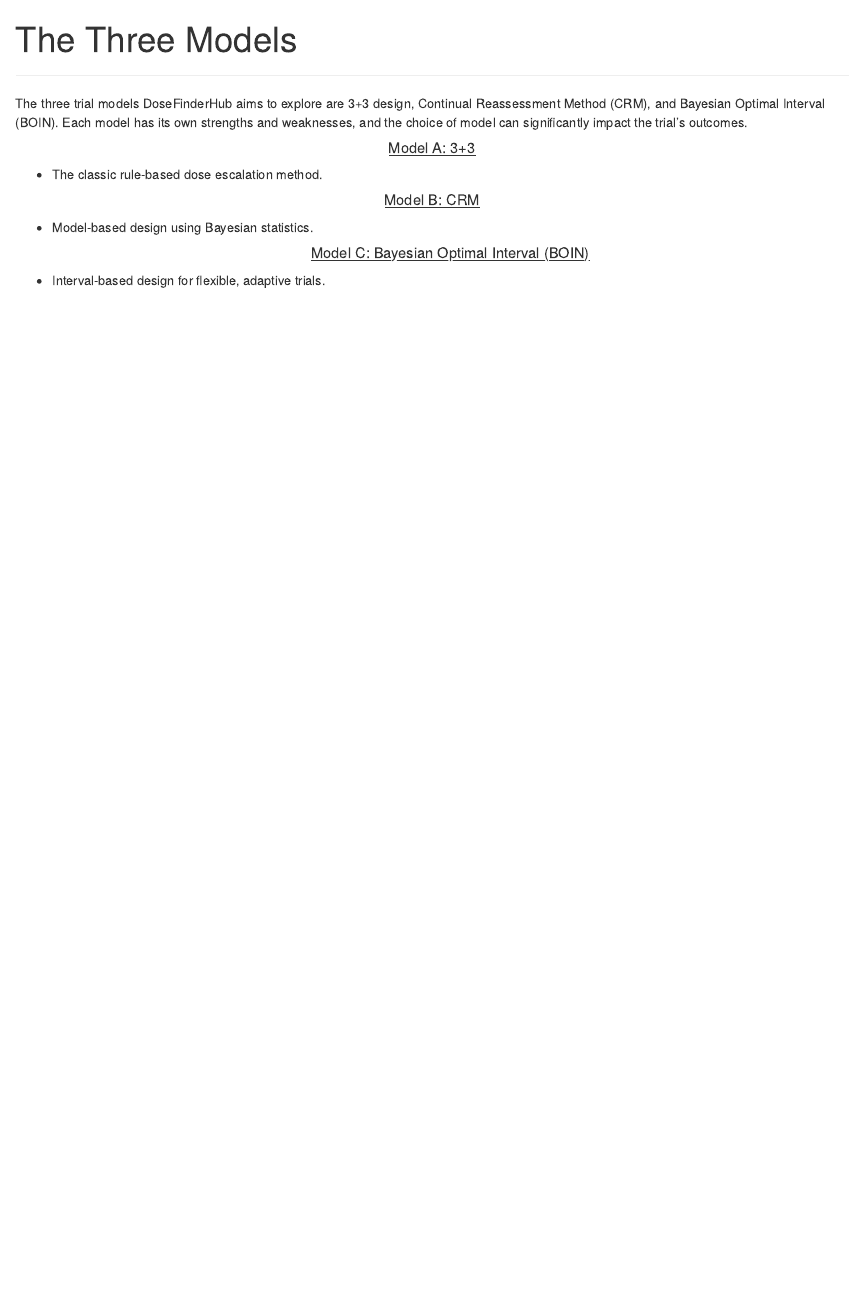
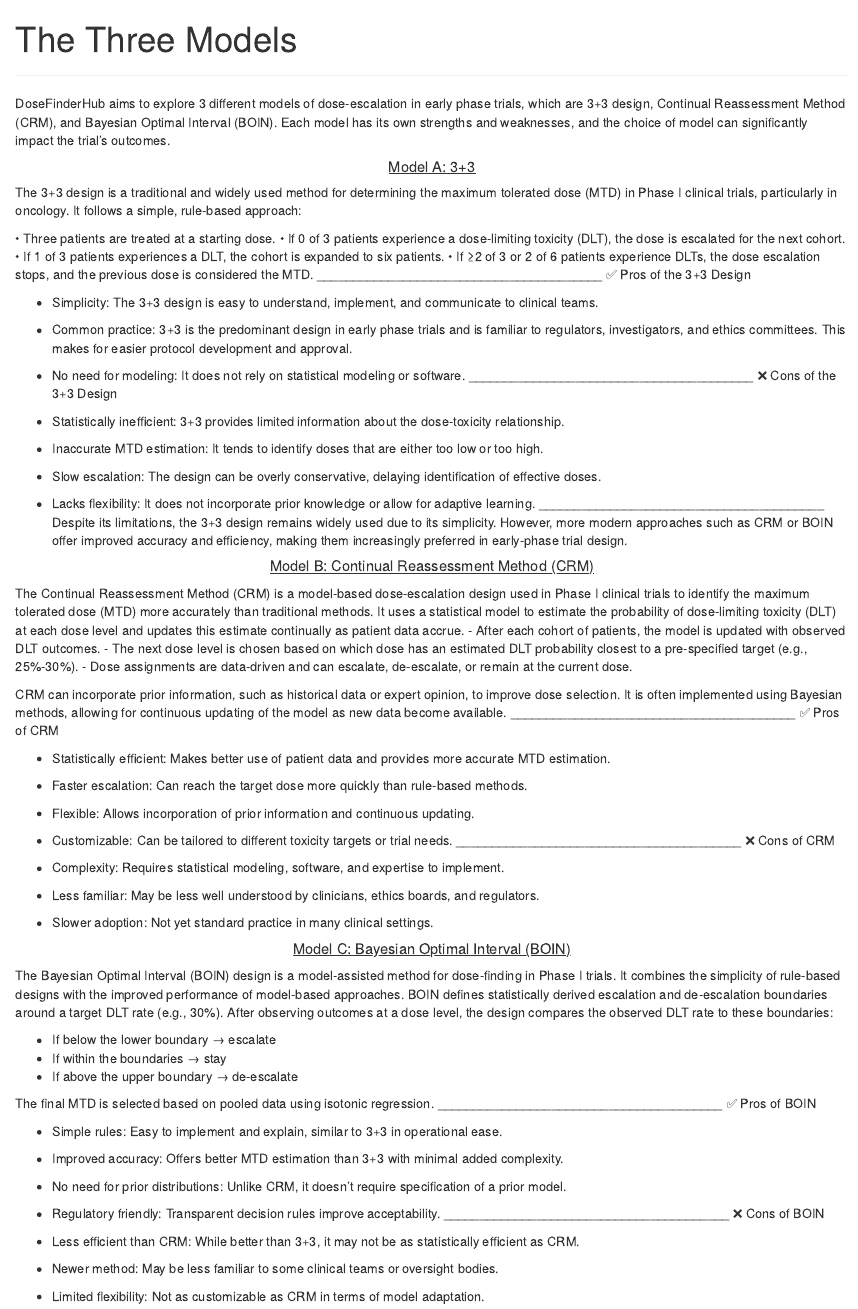
Before and after one commit to xlai/dosefinderhub, an R Markdown document (app_skeleton/pages/rmd/intro_three_models.Rmd): the page in a window 1100 px wide, from its top. Rendered offline with R 4.5, knitr and Pandoc, with nearby package versions.

Commit message:
Further additions to the three models tab

```diff
--- a/app_skeleton/pages/rmd/intro_three_models.Rmd
+++ b/app_skeleton/pages/rmd/intro_three_models.Rmd
@@ -3,24 +3,80 @@
 output: html_document
 ---
 ---
-The three trial models DoseFinderHub aims to explore are 3+3 design, Continual Reassessment Method (CRM), and Bayesian Optimal Interval (BOIN). Each model has its own strengths and weaknesses, and the choice of model can significantly impact the trial's outcomes.
+DoseFinderHub aims to explore 3 different models of dose-escalation in early phase trials, which are 3+3 design, Continual Reassessment Method (CRM), and Bayesian Optimal Interval (BOIN). Each model has its own strengths and weaknesses, and the choice of model can significantly impact the trial's outcomes.
 
 <div style="text-align: center;">
 <u><h5 id="models_a">Model A: 3+3</h5></u>
 </div>
 
-- The classic rule-based dose escalation method.
+The 3+3 design is a traditional and widely used method for determining the maximum tolerated dose (MTD) in Phase I clinical trials, particularly in oncology. It follows a simple, rule-based approach:
+
+•	Three patients are treated at a starting dose.
+•	If 0 of 3 patients experience a dose-limiting toxicity (DLT), the dose is escalated for the next cohort.
+•	If 1 of 3 patients experiences a DLT, the cohort is expanded to six patients.
+•	If ≥2 of 3 or 2 of 6 patients experience DLTs, the dose escalation stops, and the previous dose is considered the MTD.
+________________________________________
+✅ Pros of the 3+3 Design
+
+- Simplicity: The 3+3 design is easy to understand, implement, and communicate to clinical teams.
+- Common practice: 3+3 is the predominant design in early phase trials and is familiar to regulators, investigators, and ethics committees. This makes for easier protocol development and approval.
+- No need for modeling: It does not rely on statistical modeling or software.
+________________________________________
+❌ Cons of the 3+3 Design
+
+- Statistically inefficient: 3+3 provides limited information about the dose-toxicity relationship.
+- Inaccurate MTD estimation: It tends to identify doses that are either too low or too high.
+- Slow escalation: The design can be overly conservative, delaying identification of effective doses.
+- Lacks flexibility: It does not incorporate prior knowledge or allow for adaptive learning.
+________________________________________
+Despite its limitations, the 3+3 design remains widely used due to its simplicity. However, more modern approaches such as CRM or BOIN offer improved accuracy and efficiency, making them increasingly preferred in early-phase trial design.
+
 
 <div style="text-align: center;">
-<u><h5 id="models_b">Model B: CRM</h5></u>
+<u><h5 id="models_b">Model B: Continual Reassessment Method (CRM)</h5></u>
 </div>
 
+The Continual Reassessment Method (CRM) is a model-based dose-escalation design used in Phase I clinical trials to identify the maximum tolerated dose (MTD) more accurately than traditional methods. It uses a statistical model to estimate the probability of dose-limiting toxicity (DLT) at each dose level and updates this estimate continually as patient data accrue.
+- After each cohort of patients, the model is updated with observed DLT outcomes.
+- The next dose level is chosen based on which dose has an estimated DLT probability closest to a pre-specified target (e.g., 25%-30%).
+- Dose assignments are data-driven and can escalate, de-escalate, or remain at the current dose.
 
+CRM can incorporate prior information, such as historical data or expert opinion, to improve dose selection. It is often implemented using Bayesian methods, allowing for continuous updating of the model as new data become available.
+________________________________________
+✅ Pros of CRM
 
-- Model-based design using Bayesian statistics.
+- Statistically efficient: Makes better use of patient data and provides more accurate MTD estimation.
+- Faster escalation: Can reach the target dose more quickly than rule-based methods.
+- Flexible: Allows incorporation of prior information and continuous updating.
+- Customizable: Can be tailored to different toxicity targets or trial needs.
+________________________________________
+❌ Cons of CRM
+
+- Complexity: Requires statistical modeling, software, and expertise to implement.
+- Less familiar: May be less well understood by clinicians, ethics boards, and regulators.
+- Slower adoption: Not yet standard practice in many clinical settings.
+
 <div style="text-align: center;">
 <u><h5 id="models_c">Model C: Bayesian Optimal Interval (BOIN)</h5></u>
 </div>
 
+The Bayesian Optimal Interval (BOIN) design is a model-assisted method for dose-finding in Phase I trials. It combines the simplicity of rule-based designs with the improved performance of model-based approaches. BOIN defines statistically derived escalation and de-escalation boundaries around a target DLT rate (e.g., 30%). After observing outcomes at a dose level, the design compares the observed DLT rate to these boundaries:
 
-- Interval-based design for flexible, adaptive trials.
+- If below the lower boundary → escalate
+- If within the boundaries → stay
+- If above the upper boundary → de-escalate
+
+The final MTD is selected based on pooled data using isotonic regression.
+________________________________________
+✅ Pros of BOIN
+
+- Simple rules: Easy to implement and explain, similar to 3+3 in operational ease.
+- Improved accuracy: Offers better MTD estimation than 3+3 with minimal added complexity.
+- No need for prior distributions: Unlike CRM, it doesn't require specification of a prior model.
+- Regulatory friendly: Transparent decision rules improve acceptability.
+________________________________________
+❌ Cons of BOIN
+
+- Less efficient than CRM: While better than 3+3, it may not be as statistically efficient as CRM.
+- Newer method: May be less familiar to some clinical teams or oversight bodies.
+- Limited flexibility: Not as customizable as CRM in terms of model adaptation.
```
